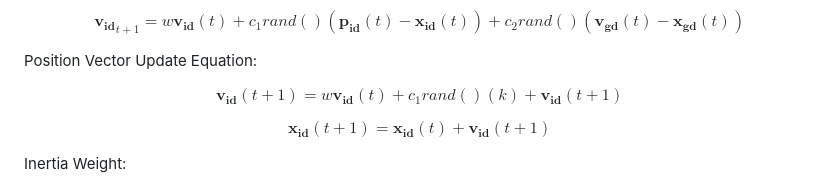
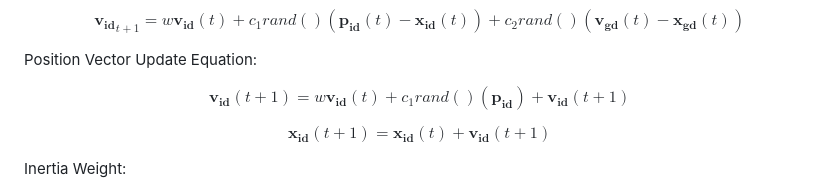
Before and after one commit to Chaganti-Reddy/ISPSO, a Markdown page: Readme.md, the part around the change. GitHub-like rendering.

```diff
--- a/Readme.md
+++ b/Readme.md
@@ -45,7 +45,7 @@ Position Vector Update Equation:
 
 $$
 \begin{equation}
-\mathbf{v_{id}}(t+1) = w \mathbf{v_{id}}(t) + c_1 rand() \left( k \right) + \mathbf{v_{id}}(t+1)
+\mathbf{v_{id}}(t+1) = w \mathbf{v_{id}}(t) + c_1 rand() \left( \mathbf{p_{id}} \right) + \mathbf{v_{id}}(t+1)
 \end{equation}
 $$
 
```
